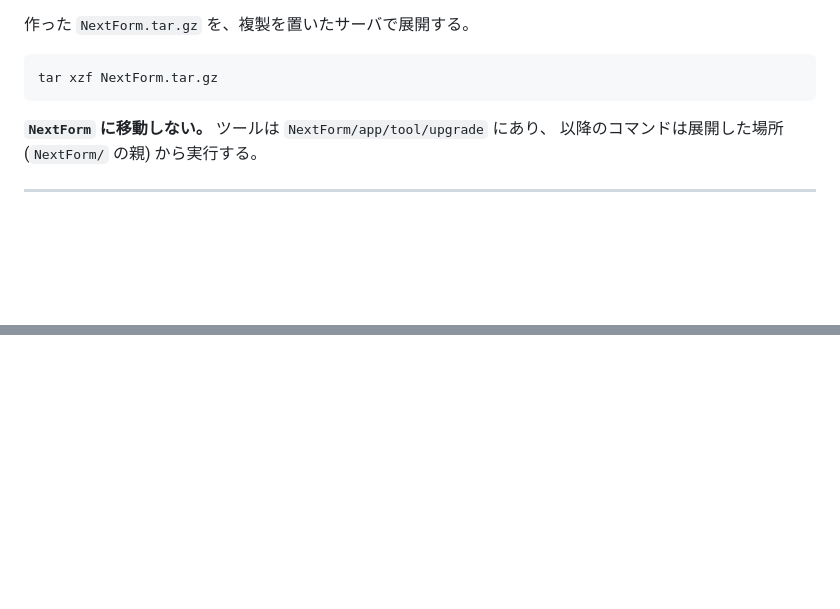
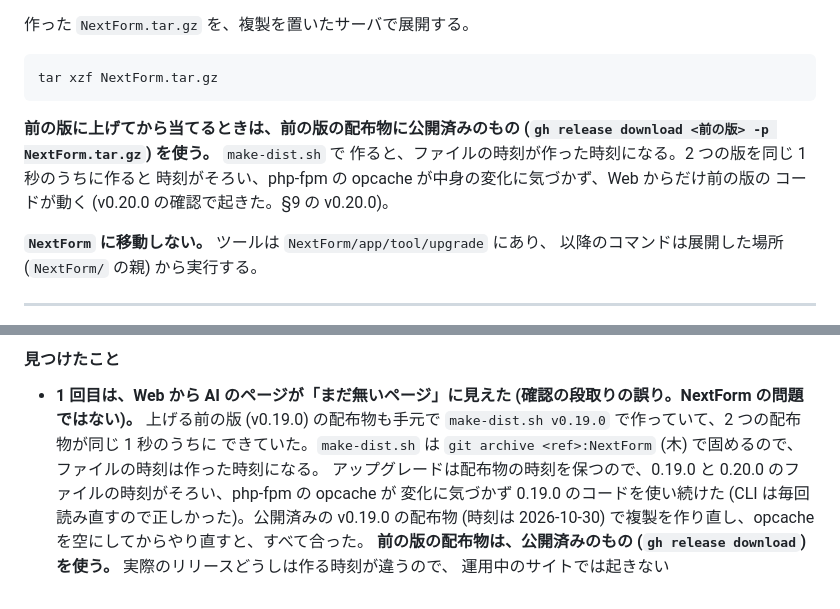
Before and after one commit to nofukao/NextForm, a Markdown page: docs/development/upgrade-check.md, 2 parts joined by grey strips. Drawn GitHub-style; blank space fills up the shorter version.

````diff
--- a/docs/development/upgrade-check.md
+++ b/docs/development/upgrade-check.md
@@ -80,6 +80,12 @@ CLI 側だけなので、web 側 (PHP-FPM / mod_php) も確かめる。web 側
 ```bash
 tar xzf NextForm.tar.gz
 ```
+
+**前の版に上げてから当てるときは、前の版の配布物に公開済みのもの
+(`gh release download <前の版> -p NextForm.tar.gz`) を使う。** `make-dist.sh` で
+作ると、ファイルの時刻が作った時刻になる。2 つの版を同じ 1 秒のうちに作ると
+時刻がそろい、php-fpm の opcache が中身の変化に気づかず、Web からだけ前の版の
+コードが動く (v0.20.0 の確認で起きた。§9 の v0.20.0)。
 
 **`NextForm` に移動しない。** ツールは `NextForm/app/tool/upgrade` にあり、
 以降のコマンドは展開した場所 (`NextForm/` の親) から実行する。
@@ -1419,0 +1447,10 @@ v0.15.0 の配布物で 0.15.0 に上げて索引を作り直した (852 ペー
+#### 見つけたこと
+
+- **1 回目は、Web から AI のページが「まだ無いページ」に見えた (確認の段取りの誤り。NextForm の問題ではない)。**
+  上げる前の版 (v0.19.0) の配布物も手元で `make-dist.sh v0.19.0` で作っていて、2 つの配布物が同じ 1 秒のうちに
+  できていた。`make-dist.sh` は `git archive <ref>:NextForm` (木) で固めるので、ファイルの時刻は作った時刻になる。
+  アップグレードは配布物の時刻を保つので、0.19.0 と 0.20.0 のファイルの時刻がそろい、php-fpm の opcache が
+  変化に気づかず 0.19.0 のコードを使い続けた (CLI は毎回読み直すので正しかった)。公開済みの v0.19.0 の配布物
+  (時刻は 2026-10-30) で複製を作り直し、opcache を空にしてからやり直すと、すべて合った。
+  **前の版の配布物は、公開済みのもの (`gh release download`) を使う。** 実際のリリースどうしは作る時刻が違うので、
+  運用中のサイトでは起きない
````
Also changed, not shown: other parts of docs/development/upgrade-check.md (+29 -8 lines).
